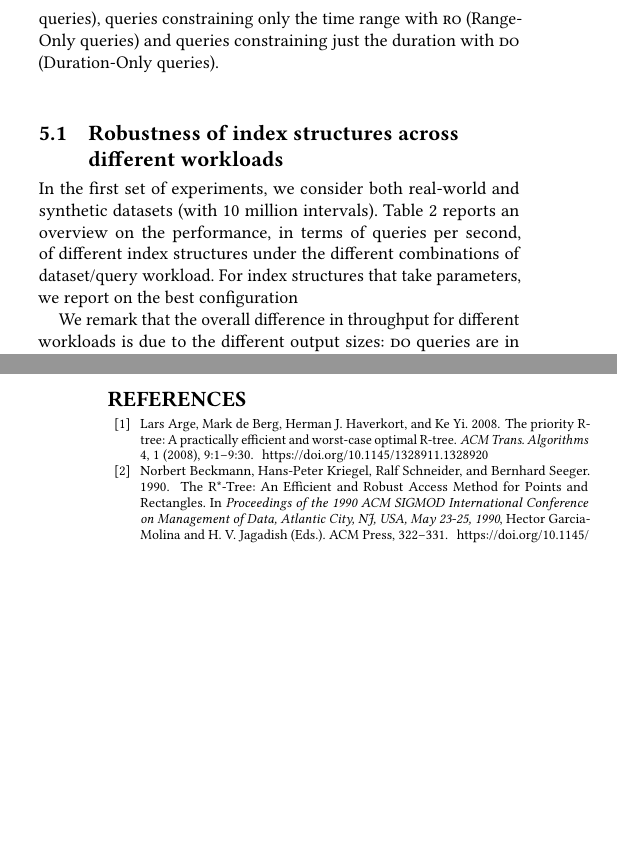
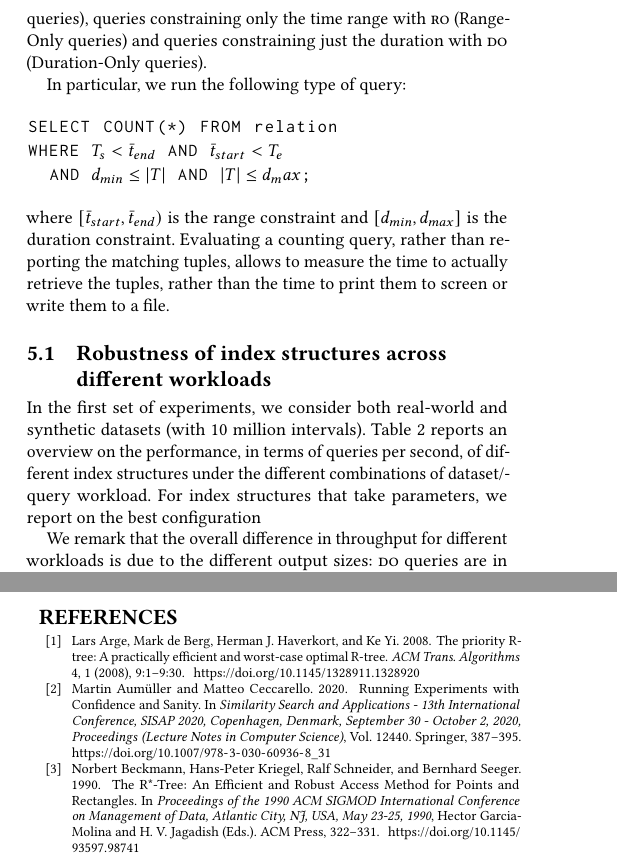
Before and after one commit to Cecca/temporal-index, a LaTeX paper (paper/temporal-index.tex, which reads paper/references.bib): two parts of the columns of pages 7 and 10 of 11, joined at a grey line, cut so that both start at the same text, the shorter picture padded with empty space. Compiled offline with pdfLaTeX.

Commit message:
Add specification of the query we run in experiments

```diff
--- a/paper/references.bib
+++ b/paper/references.bib
@@ -697,3 +697,16 @@
   biburl    = {https://dblp.org/rec/conf/sigmod/NathanDAK20.bib},
   bibsource = {dblp computer science bibliography, https://dblp.org}
 }
+
+@inproceedings{DBLP:conf/sisap/AumullerC20,
+  author    = {Martin Aum{\"{u}}ller and
+               Matteo Ceccarello},
+  title     = {Running Experiments with Confidence and Sanity},
+  booktitle = {Similarity Search and Applications - 13th International Conference,
+               {SISAP} 2020, Copenhagen, Denmark, September 30 - October 2, 2020,
+               Proceedings},
+  series    = {Lecture Notes in Computer Science},
+  volume    = {12440},
+  pages     = {387--395},
+  publisher = {Springer},
+  year      = {2020},
--- a/paper/temporal-index.tex
+++ b/paper/temporal-index.tex
@@ -7,6 +7,7 @@
 \usepackage{todonotes}
 \newcommand{\cetodo}[1]{\todo[inline,color=teal!30]{#1}}
 
+\usepackage{listings}
 \usepackage{tikz}
 \usepackage{multirow}
 \usepackage{array}
@@ -803,6 +804,17 @@ In the remainder of the paper, we denote queries constraining both the time rang
 duration with \qrd (Range-Duration queries), queries constraining only the time range with
 \qro (Range-Only queries) and queries constraining just the duration with \qdo (Duration-Only queries).
 
+In particular, we run the following type of query:
+\begin{lstlisting}[basicstyle=\ttfamily, mathescape=true]
+SELECT COUNT(*) FROM relation
+WHERE $\TS < \bar{t}_{end}$ AND $\bar{t}_{start} < \TE$
+  AND $d_{min} \le |T|$ AND $|T| \le d_max$;
+\end{lstlisting}
+where $[\bar{t}_{start}, \bar{t}_{end})$ is the range constraint and
+$[d_{min}, d_{max}]$ is the duration constraint.
+Evaluating a counting query, rather than reporting the matching tuples, allows to measure
+the time to actually retrieve the tuples, rather than the time to print them to screen or
+write them to a file.
 
 \subsection{Robustness of index structures across different workloads}
 \label{sec:overview}
```
Also changed, not shown: paper/references.bib (6 more changed lines), paper/temporal-index.tex (2 more changed lines).
